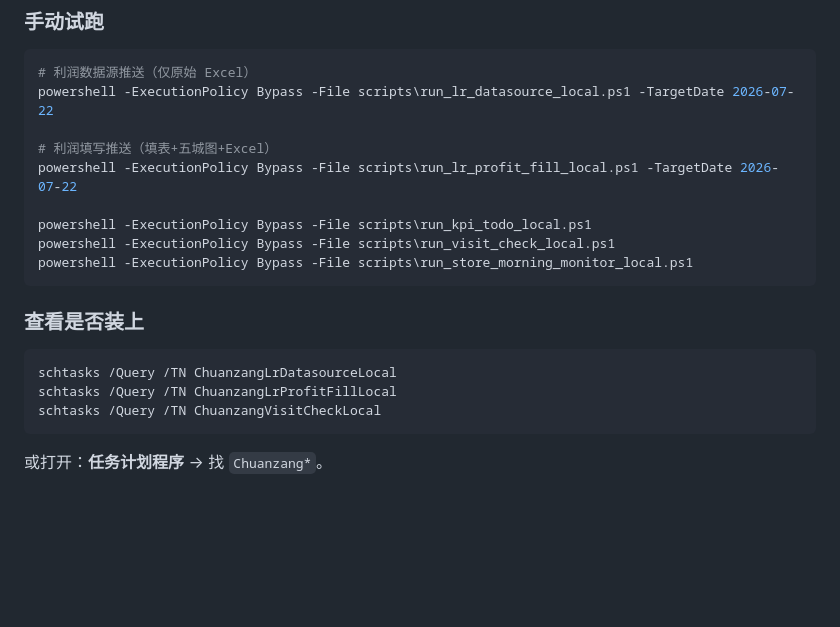
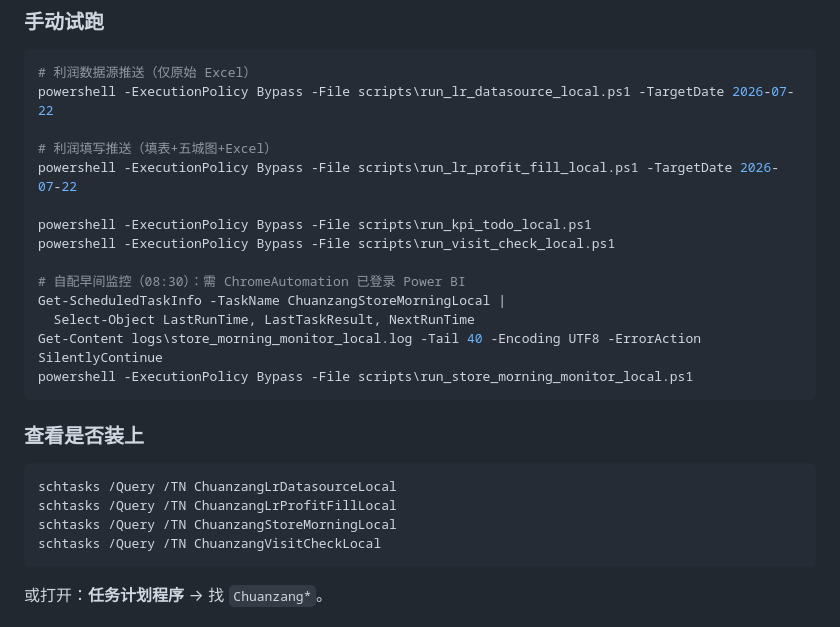
Before and after one commit to h15881142023-oss/fuzzy-umbrella, a Markdown page: scripts/LOCAL_AUTOMATIONS.md, the part around the change. GitHub-like rendering; blank space fills up the shorter version.

Commit message:
docs: 补充自配早间监控排查命令
Co-authored-by: h15881142023-oss <h15881142023-oss@users.noreply.github.com>

````diff
--- a/scripts/LOCAL_AUTOMATIONS.md
+++ b/scripts/LOCAL_AUTOMATIONS.md
@@ -52,6 +52,11 @@ powershell -ExecutionPolicy Bypass -File scripts\run_lr_profit_fill_local.ps1 -T
 
 powershell -ExecutionPolicy Bypass -File scripts\run_kpi_todo_local.ps1
 powershell -ExecutionPolicy Bypass -File scripts\run_visit_check_local.ps1
+
+# 自配早间监控（08:30）：需 ChromeAutomation 已登录 Power BI
+Get-ScheduledTaskInfo -TaskName ChuanzangStoreMorningLocal |
+  Select-Object LastRunTime, LastTaskResult, NextRunTime
+Get-Content logs\store_morning_monitor_local.log -Tail 40 -Encoding UTF8 -ErrorAction SilentlyContinue
 powershell -ExecutionPolicy Bypass -File scripts\run_store_morning_monitor_local.ps1
 ```
 
@@ -60,6 +65,7 @@ powershell -ExecutionPolicy Bypass -File scripts\run_store_morning_monitor_local
 ```powershell
 schtasks /Query /TN ChuanzangLrDatasourceLocal
 schtasks /Query /TN ChuanzangLrProfitFillLocal
+schtasks /Query /TN ChuanzangStoreMorningLocal
 schtasks /Query /TN ChuanzangVisitCheckLocal
 ```
 
````
